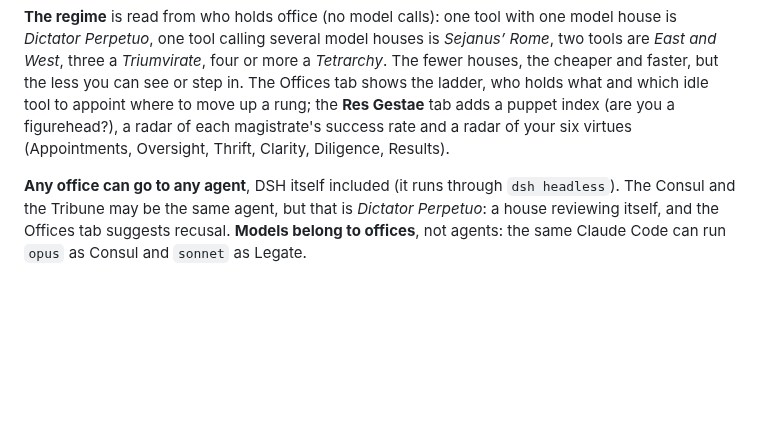
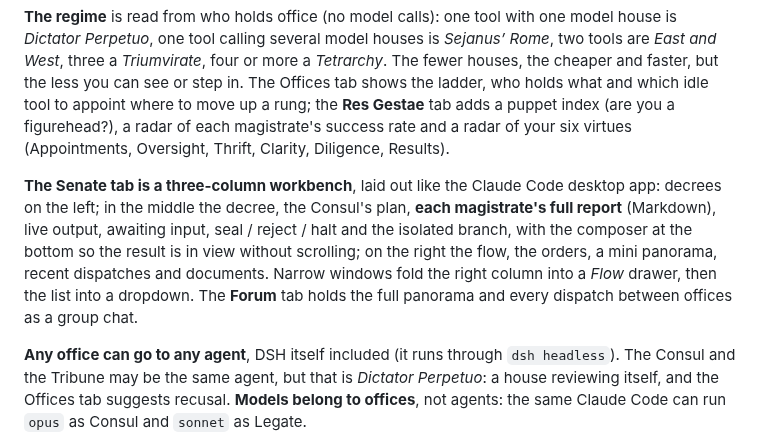
Before and after one commit to shilaoban666/dsh-imperial-court, a Markdown page: README.en.md, the part around the change. GitHub-like rendering; blank space fills up the shorter version.

```diff
--- a/README.en.md
+++ b/README.en.md
@@ -82,6 +82,8 @@ It ships in two languages that share one engine: **English · Roman Senate** and
 | **Aedile** | 工部 | UI, design, infrastructure | COSER (to configure) | |
 
 **The regime** is read from who holds office (no model calls): one tool with one model house is *Dictator Perpetuo*, one tool calling several model houses is *Sejanus’ Rome*, two tools are *East and West*, three a *Triumvirate*, four or more a *Tetrarchy*. The fewer houses, the cheaper and faster, but the less you can see or step in. The Offices tab shows the ladder, who holds what and which idle tool to appoint where to move up a rung; the **Res Gestae** tab adds a puppet index (are you a figurehead?), a radar of each magistrate's success rate and a radar of your six virtues (Appointments, Oversight, Thrift, Clarity, Diligence, Results).
+
+**The Senate tab is a three-column workbench**, laid out like the Claude Code desktop app: decrees on the left; in the middle the decree, the Consul's plan, **each magistrate's full report** (Markdown), live output, awaiting input, seal / reject / halt and the isolated branch, with the composer at the bottom so the result is in view without scrolling; on the right the flow, the orders, a mini panorama, recent dispatches and documents. Narrow windows fold the right column into a *Flow* drawer, then the list into a dropdown. The **Forum** tab holds the full panorama and every dispatch between offices as a group chat.
 
 **Any office can go to any agent**, DSH itself included (it runs through `dsh headless`). The Consul and the Tribune may be the same agent, but that is *Dictator Perpetuo*: a house reviewing itself, and the Offices tab suggests recusal. **Models belong to offices**, not agents: the same Claude Code can run `opus` as Consul and `sonnet` as Legate.
 
```
Also changed, not shown: README.md (+4 -4 lines), docs/screenshots/05-court.jpg (added), docs/screenshots/05-memorial.jpg (deleted), 4 other files.
